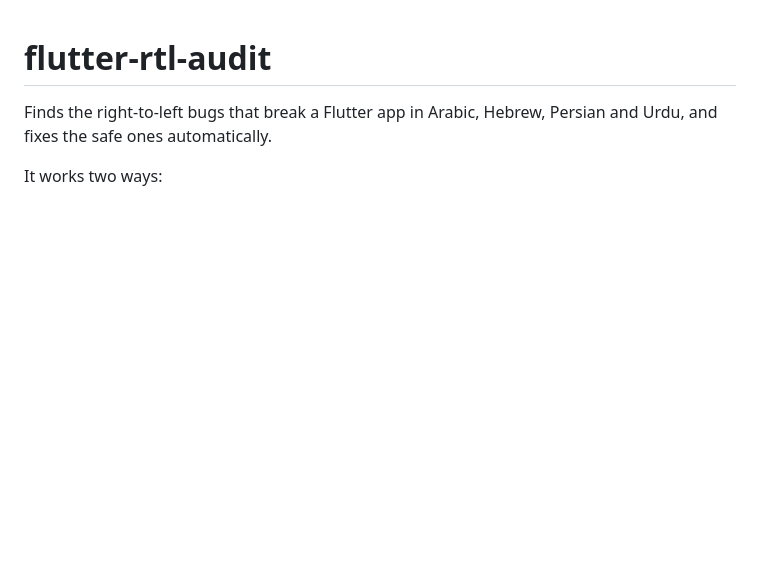
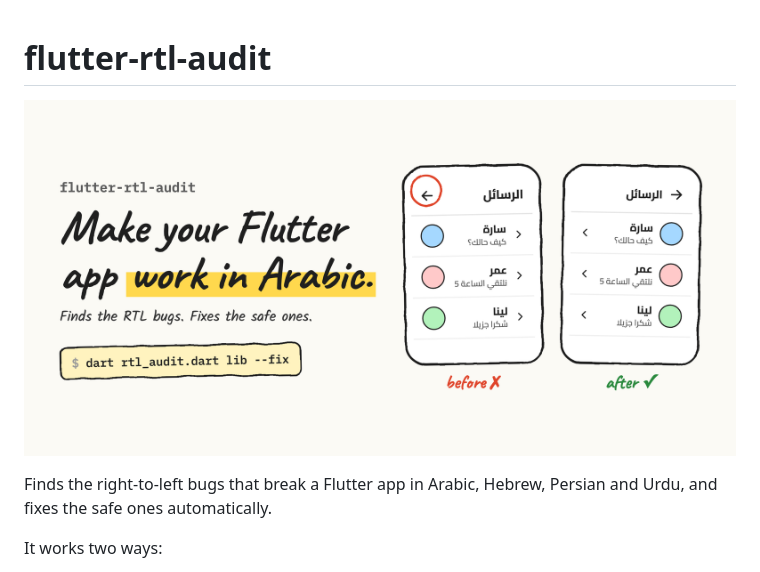
Before and after one commit to TaheBenSaid/flutter-rtl-audit, a Markdown page: README.md, the part around the change. GitHub-like rendering; pictures changed too: docs/banner.png (added); blank space fills up the shorter version.

Commit message:
Add banner to README

```diff
--- a/README.md
+++ b/README.md
@@ -1,4 +1,6 @@
 # flutter-rtl-audit
+
+![Arabic chat screen before and after flutter-rtl-audit --fix](docs/banner.png)
 
 Finds the right-to-left bugs that break a Flutter app in Arabic, Hebrew, Persian and Urdu, and fixes the safe ones automatically.
 
```
